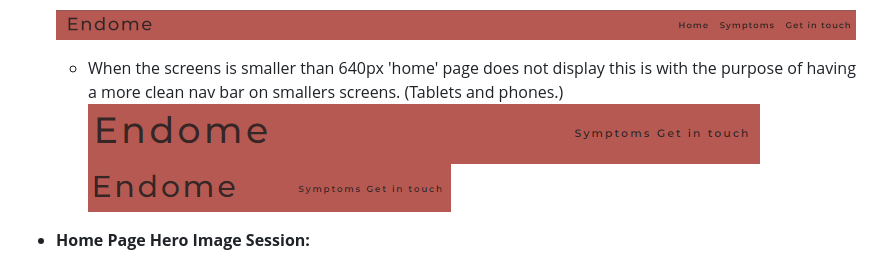
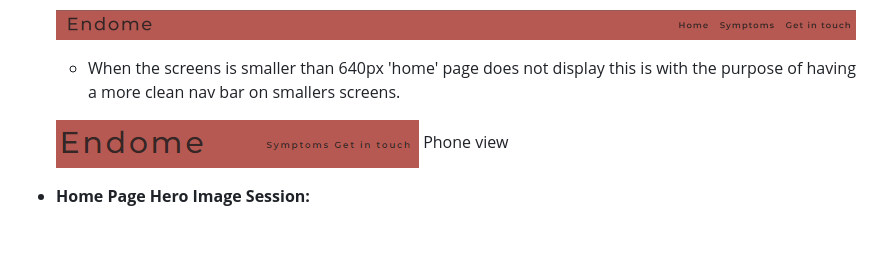
Before and after one commit to Alejandrajimenez07/Endome-project, a Markdown page: readme.md, the part around the change. GitHub-like rendering; blank space fills up the shorter version.

Commit message:
Modified text on features.

```diff
--- a/readme.md
+++ b/readme.md
@@ -68,9 +68,10 @@ I've used [Balsamiq](https://balsamiq.com/wireframes) to design my site wirefram
 
     ![screenshot](documentation/img/features/nav-bar.png)
 
-   - When the screens is smaller than 640px 'home' page does not display this is with the purpose of having a more clean nav bar on smallers screens. (Tablets and phones.)
-   ![screenshot](documentation/img/features/nav-bar-tablet.png)
+   - When the screens is smaller than 640px 'home' page does not display this is with the purpose of having a more clean nav bar on smallers screens.
+
    ![screenshot](documentation/img/features/nav-bar-phone.png)
+   Phone view
 
 - **Home Page Hero Image Session:**
 
```
